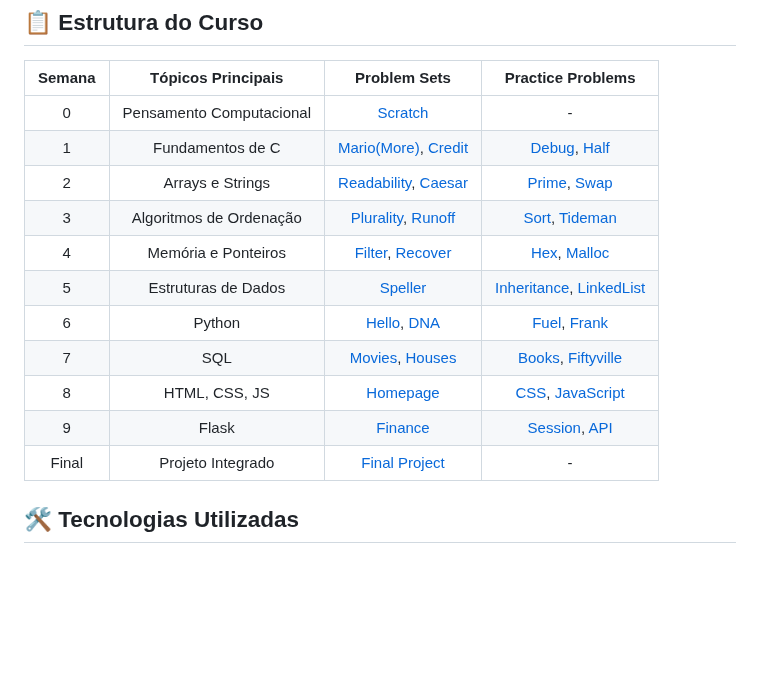
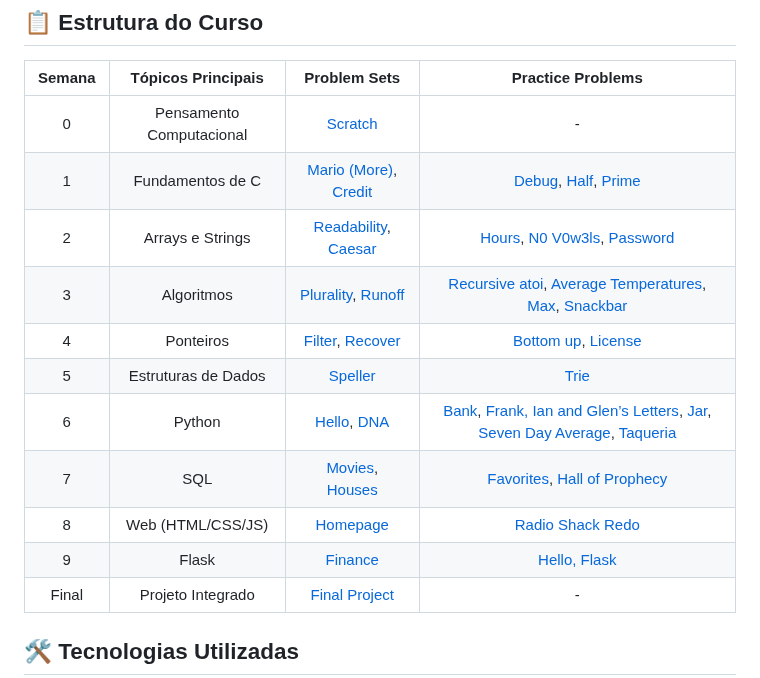
Before and after one commit to juliana-barreto/cs50x-harvard, a Markdown page: README.md, the part around the change. Rendered like a GitHub page; blank space fills up the shorter version.

```diff
--- a/README.md
+++ b/README.md
@@ -4,17 +4,17 @@ O curso oferece uma introdução à ciência da computação, cobrindo temas com
 
 ## 📋 Estrutura do Curso
 | Semana | Tópicos Principais | Problem Sets | Practice Problems |
-|:------:|:------------------:|:------------:| :---------------: |
-| 0 | Pensamento Computacional | [Scratch](https://cs50.harvard.edu/x/2025/psets/0/scratch/) | - |
-| 1 | Fundamentos de C | [Mario(More)](https://cs50.harvard.edu/x/2025/psets/1/mario/more/), [Credit](https://cs50.harvard.edu/x/2025/psets/1/credit/) | [Debug](https://cs50.harvard.edu/x/2025/practice/1/debug/), [Half](https://cs50.harvard.edu/x/2025/practice/1/half/) |
-| 2 |  Arrays e Strings | [Readability](https://cs50.harvard.edu/x/2025/psets/2/readability/), [Caesar](https://cs50.harvard.edu/x/2025/psets/2/caesar/) | [Prime](https://cs50.harvard.edu/x/2025/practice/2/prime/), [Swap](https://cs50.harvard.edu/x/2025/practice/2/swap/) |
-| 3 | Algoritmos de Ordenação | [Plurality](https://cs50.harvard.edu/x/2025/psets/3/plurality/), [Runoff](https://cs50.harvard.edu/x/2025/psets/3/runoff/) | [Sort](https://cs50.harvard.edu/x/2025/practice/3/sort/), [Tideman](https://cs50.harvard.edu/x/2025/practice/3/tideman/) |
-| 4 | Memória e Ponteiros | [Filter](https://cs50.harvard.edu/x/2025/psets/4/filter/), [Recover](https://cs50.harvard.edu/x/2025/psets/4/recover/) | [Hex](https://cs50.harvard.edu/x/2025/practice/4/hex/), [Malloc](https://cs50.harvard.edu/x/2025/practice/4/malloc/) |
-| 5 | Estruturas de Dados | [Speller](https://cs50.harvard.edu/x/2025/psets/5/speller/) | [Inheritance](https://cs50.harvard.edu/x/2025/practice/5/inheritance/), [LinkedList](https://cs50.harvard.edu/x/2025/practice/5/linkedlist/) |
-| 6 | Python | [Hello](https://cs50.harvard.edu/x/2025/psets/6/hello/), [DNA](https://cs50.harvard.edu/x/2025/psets/6/dna/) | [Fuel](https://cs50.harvard.edu/x/2025/practice/6/fuel/), [Frank](https://cs50.harvard.edu/x/2025/practice/6/frank/) |
-| 7 | SQL | [Movies](https://cs50.harvard.edu/x/2025/psets/7/movies/), [Houses](https://cs50.harvard.edu/x/2025/psets/7/houses/) | [Books](https://cs50.harvard.edu/x/2025/practice/7/books/), [Fiftyville](https://cs50.harvard.edu/x/2025/practice/7/fiftyville/) |
-| 8 | HTML, CSS, JS | [Homepage](https://cs50.harvard.edu/x/2025/psets/8/homepage/) | [CSS](https://cs50.harvard.edu/x/2025/practice/8/css/), [JavaScript](https://cs50.harvard.edu/x/2025/practice/8/javascript/) |
-| 9 | Flask | [Finance](https://cs50.harvard.edu/x/2025/psets/9/finance/) |  [Session](https://cs50.harvard.edu/x/2025/practice/9/session/), [API](https://cs50.harvard.edu/x/2025/practice/9/api/) |
+|:------:|:------------------:|:------------:|:-----------------:|
+| 0 | Pensamento Computacional | [Scratch](https://cs50.harvard.edu/x/2025/psets/0/) | - |
+| 1 | Fundamentos de C | [Mario (More)](https://cs50.harvard.edu/x/2025/psets/1/mario/more/), [Credit](https://cs50.harvard.edu/x/2025/psets/1/credit/) | [Debug](https://cs50.harvard.edu/x/2025/practice/debug/), [Half](https://cs50.harvard.edu/x/2025/practice/half/), [Prime](https://cs50.harvard.edu/x/2025/practice/prime/) |
+| 2 | Arrays e Strings | [Readability](https://cs50.harvard.edu/x/2025/psets/2/readability/), [Caesar](https://cs50.harvard.edu/x/2025/psets/2/caesar/) | [Hours](https://cs50.harvard.edu/x/2025/practice/hours/), [N0 V0w3ls](https://cs50.harvard.edu/x/2025/practice/no-vowels/), [Password](https://cs50.harvard.edu/x/2025/practice/password/)|
+| 3 | Algoritmos | [Plurality](https://cs50.harvard.edu/x/2025/psets/3/plurality/), [Runoff](https://cs50.harvard.edu/x/2025/psets/3/runoff/) | [Recursive atoi](https://cs50.harvard.edu/x/2025/practice/atoi/), [Average Temperatures](https://cs50.harvard.edu/x/2025/practice/temps/), [Max](https://cs50.harvard.edu/x/2025/practice/max/), [Snackbar](https://cs50.harvard.edu/x/2025/practice/snackbar/) |
+| 4 | Ponteiros | [Filter](https://cs50.harvard.edu/x/2025/psets/4/filter/), [Recover](https://cs50.harvard.edu/x/2025/psets/4/recover/) | [Bottom up](https://cs50.harvard.edu/x/2025/practice/bottomup/), [License](https://cs50.harvard.edu/x/2025/practice/license/) |
+| 5 | Estruturas de Dados | [Speller](https://cs50.harvard.edu/x/2025/psets/5/speller/) | [Trie](https://cs50.harvard.edu/x/2025/practice/trie/) |
+| 6 | Python | [Hello](https://cs50.harvard.edu/x/2025/psets/6/hello/), [DNA](https://cs50.harvard.edu/x/2025/psets/6/dna/) | [Bank](https://cs50.harvard.edu/x/2025/practice/bank/), [Frank, Ian and Glen’s Letters](https://cs50.harvard.edu/x/2025/practice/figlet/), [Jar](https://cs50.harvard.edu/x/2025/practice/jar/), [Seven Day Average](https://cs50.harvard.edu/x/2025/practice/seven-day-average/), [Taqueria](https://cs50.harvard.edu/x/2025/practice/taqueria/) |
+| 7 | SQL | [Movies](https://cs50.harvard.edu/x/2025/psets/7/movies/), [Houses](https://cs50.harvard.edu/x/2025/psets/7/houses/) | [Favorites](https://cs50.harvard.edu/x/2025/practice/favorites/), [Hall of Prophecy](https://cs50.harvard.edu/x/2025/practice/prophecy/) |
+| 8 | Web (HTML/CSS/JS) | [Homepage](https://cs50.harvard.edu/x/2025/psets/8/homepage/) | [Radio Shack Redo](https://cs50.harvard.edu/x/2025/practice/redo/) |
+| 9 | Flask | [Finance](https://cs50.harvard.edu/x/2025/psets/9/finance/) | [Hello, Flask](https://cs50.harvard.edu/x/2025/practice/helloflask/) |
 | Final | Projeto Integrado | [Final Project](https://cs50.harvard.edu/x/2025/project/) | - |
 
 ## 🛠 Tecnologias Utilizadas
```
